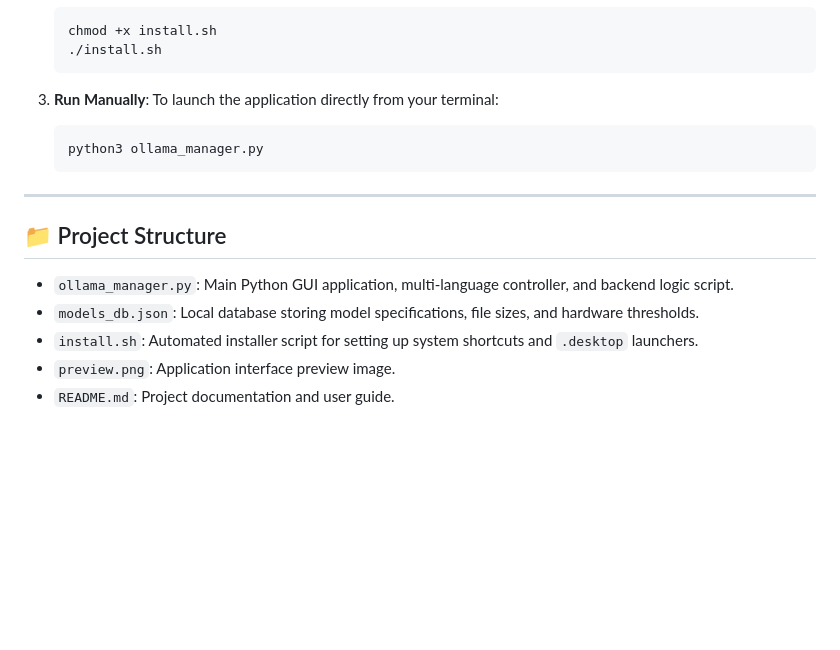
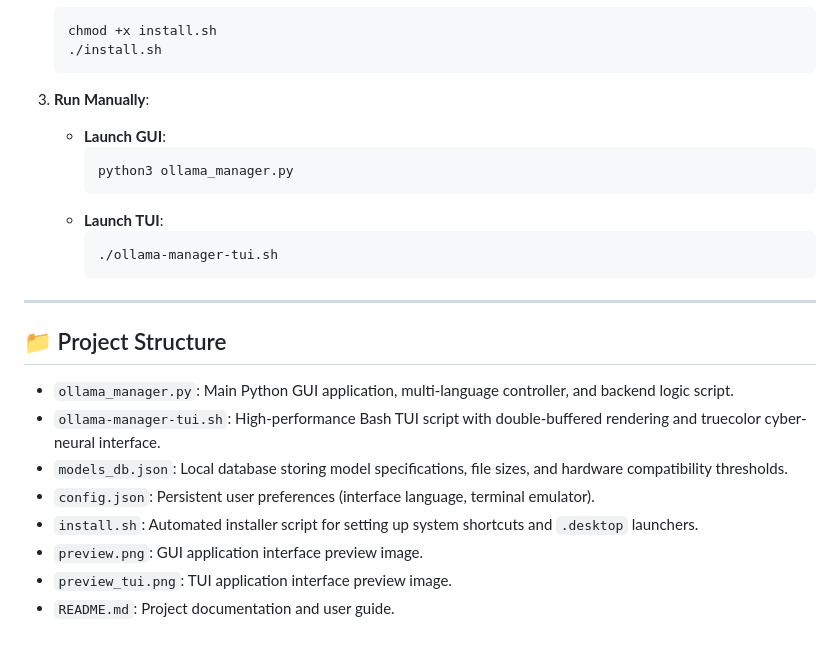
Before and after one commit to oriewancu/ollama-manager-linux, a Markdown page: README.md, the part around one of its changes. Drawn GitHub-style; blank space fills up the shorter version.

````diff
--- a/README.md
+++ b/README.md
@@ -57,17 +71,24 @@ A lightweight, modern desktop application built with Python and Tkinter, specifi
    ```
 
 3. **Run Manually**:
-   To launch the application directly from your terminal:
-   ```bash
-   python3 ollama_manager.py
-   ```
+   - **Launch GUI**:
+     ```bash
+     python3 ollama_manager.py
+     ```
+   - **Launch TUI**:
+     ```bash
+     ./ollama-manager-tui.sh
+     ```
 
 ---
 
 ## 📁 Project Structure
 
 - `ollama_manager.py`: Main Python GUI application, multi-language controller, and backend logic script.
-- `models_db.json`: Local database storing model specifications, file sizes, and hardware thresholds.
+- `ollama-manager-tui.sh`: High-performance Bash TUI script with double-buffered rendering and truecolor cyber-neural interface.
+- `models_db.json`: Local database storing model specifications, file sizes, and hardware compatibility thresholds.
+- `config.json`: Persistent user preferences (interface language, terminal emulator).
 - `install.sh`: Automated installer script for setting up system shortcuts and `.desktop` launchers.
-- `preview.png`: Application interface preview image.
+- `preview.png`: GUI application interface preview image.
+- `preview_tui.png`: TUI application interface preview image.
 - `README.md`: Project documentation and user guide.
````
Also changed, not shown: other parts of README.md (+39 -25 lines), preview.png, preview_tui.png (added).
